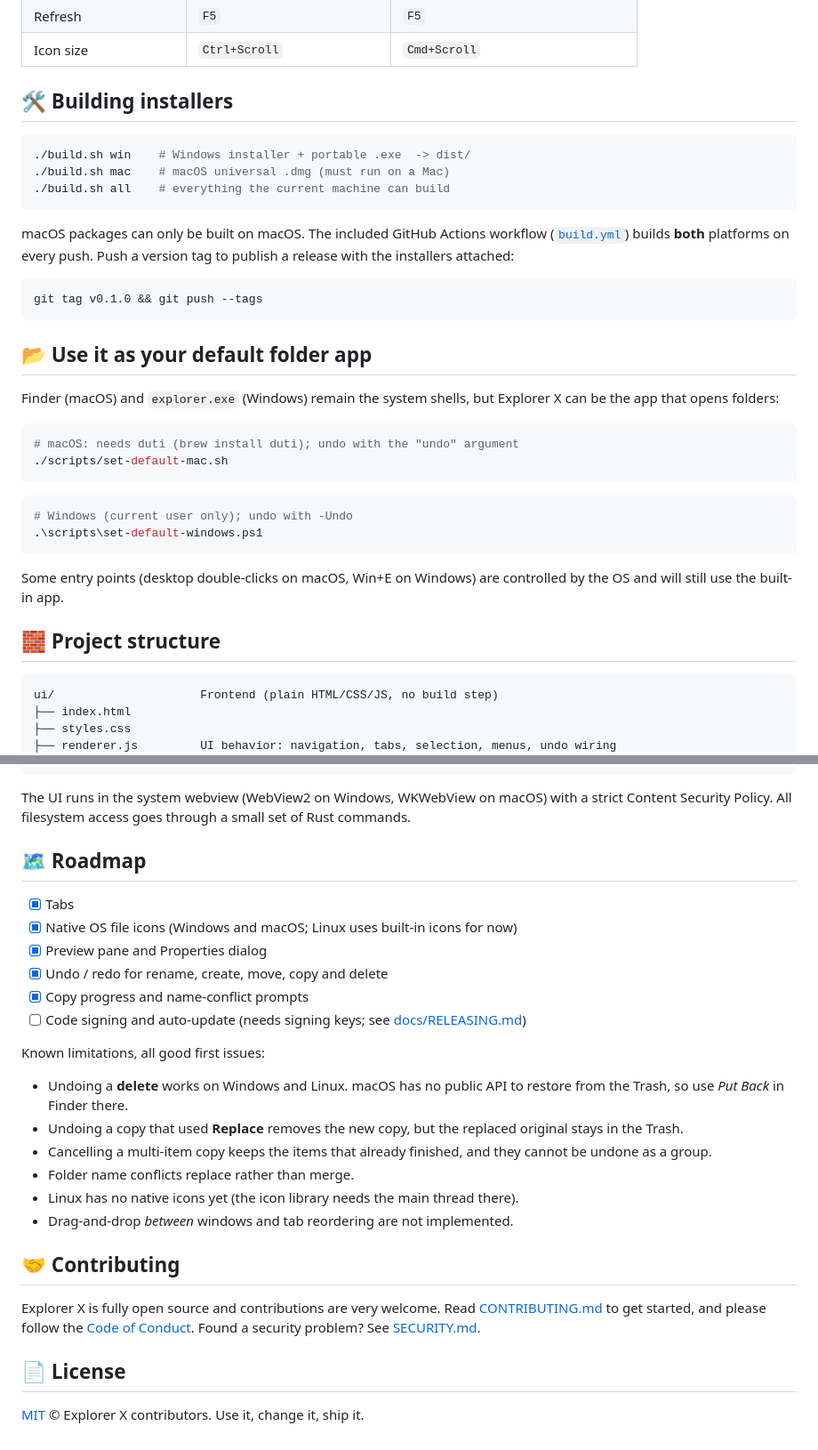
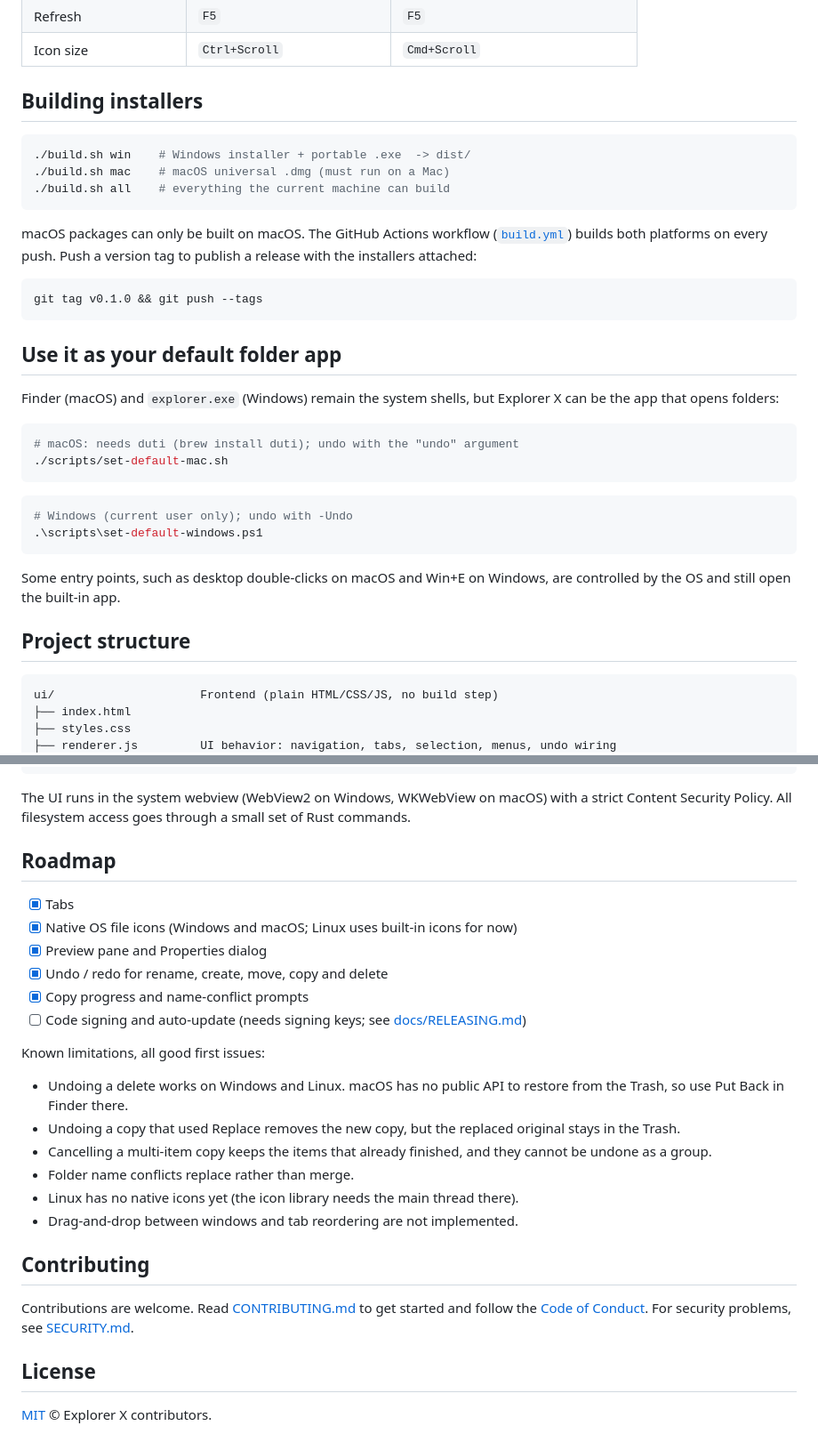
Before and after one commit to ZeqTech/explorer-x, a Markdown page: README.md, 2 parts joined by grey strips. Shown at 89% size. Drawn GitHub-style.

````diff
--- a/README.md
+++ b/README.md
@@ -90,7 +76,7 @@ npm test       # Rust tests (filesystem layer) + UI unit tests
 | Refresh | `F5` | `F5` |
 | Icon size | `Ctrl+Scroll` | `Cmd+Scroll` |
 
-## 🛠️ Building installers
+## Building installers
 
 ```bash
 ./build.sh win    # Windows installer + portable .exe  -> dist/
@@ -98,15 +84,15 @@ npm test       # Rust tests (filesystem layer) + UI unit tests
 ./build.sh all    # everything the current machine can build
 ```
 
-macOS packages can only be built on macOS. The included GitHub Actions workflow
-([`build.yml`](.github/workflows/build.yml)) builds **both** platforms on every push.
+macOS packages can only be built on macOS. The GitHub Actions workflow
+([`build.yml`](.github/workflows/build.yml)) builds both platforms on every push.
 Push a version tag to publish a release with the installers attached:
 
 ```bash
 git tag v0.1.0 && git push --tags
 ```
 
-## 📂 Use it as your default folder app
+## Use it as your default folder app
 
 Finder (macOS) and `explorer.exe` (Windows) remain the system shells, but Explorer X can be the app that opens folders:
 
@@ -119,9 +105,9 @@ Finder (macOS) and `explorer.exe` (Windows) remain the system shells, but Explor
 .\scripts\set-default-windows.ps1
 ```
 
-Some entry points (desktop double-clicks on macOS, Win+E on Windows) are controlled by the OS and will still use the built-in app.
+Some entry points, such as desktop double-clicks on macOS and Win+E on Windows, are controlled by the OS and still open the built-in app.
 
-## 🧱 Project structure
+## Project structure
 
 ```
 ui/                     Frontend (plain HTML/CSS/JS, no build step)
@@ -145,7 +131,7 @@ build.sh                Cross-platform packaging script
 
 The UI runs in the system webview (WebView2 on Windows, WKWebView on macOS) with a strict Content Security Policy. All filesystem access goes through a small set of Rust commands.
 
-## 🗺️ Roadmap
+## Roadmap
 
 - [x] Tabs
 - [x] Native OS file icons (Windows and macOS; Linux uses built-in icons for now)
@@ -156,17 +142,17 @@ The UI runs in the system webview (WebView2 on Windows, WKWebView on macOS) with
 
 Known limitations, all good first issues:
 
-- Undoing a **delete** works on Windows and Linux. macOS has no public API to restore from the Trash, so use *Put Back* in Finder there.
-- Undoing a copy that used **Replace** removes the new copy, but the replaced original stays in the Trash.
+- Undoing a delete works on Windows and Linux. macOS has no public API to restore from the Trash, so use Put Back in Finder there.
+- Undoing a copy that used Replace removes the new copy, but the replaced original stays in the Trash.
 - Cancelling a multi-item copy keeps the items that already finished, and they cannot be undone as a group.
 - Folder name conflicts replace rather than merge.
 - Linux has no native icons yet (the icon library needs the main thread there).
-- Drag-and-drop *between* windows and tab reordering are not implemented.
+- Drag-and-drop between windows and tab reordering are not implemented.
 
-## 🤝 Contributing
+## Contributing
 
-Explorer X is fully open source and contributions are very welcome. Read [CONTRIBUTING.md](CONTRIBUTING.md) to get started, and please follow the [Code of Conduct](CODE_OF_CONDUCT.md). Found a security problem? See [SECURITY.md](SECURITY.md).
+Contributions are welcome. Read [CONTRIBUTING.md](CONTRIBUTING.md) to get started and follow the [Code of Conduct](CODE_OF_CONDUCT.md). For security problems, see [SECURITY.md](SECURITY.md).
 
-## 📄 License
+## License
 
-[MIT](LICENSE) © Explorer X contributors. Use it, change it, ship it.
+[MIT](LICENSE) © Explorer X contributors.
````
Also changed, not shown: other parts of README.md (+18 -32 lines).
